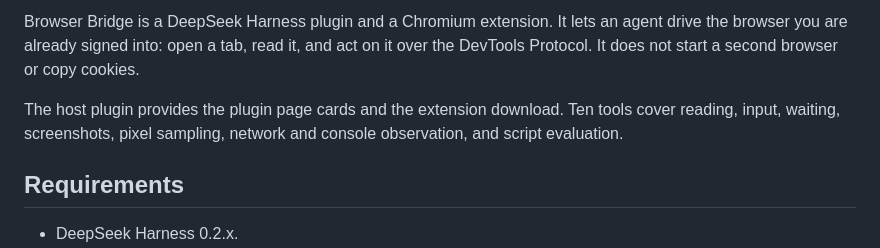
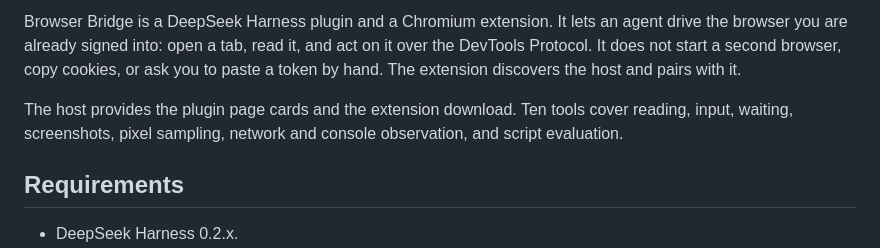
Before and after one commit to C4Hy0/dsh-browser-bridge, a Markdown page: README.md, the part around one of its changes. Rendered like a GitHub page.

```diff
--- a/README.md
+++ b/README.md
@@ -12,11 +8,12 @@
 Browser Bridge is a DeepSeek Harness plugin and a Chromium extension. It lets an
 agent drive the browser you are already signed into: open a tab, read it, and act
-on it over the DevTools Protocol. It does not start a second browser or copy
-cookies.
+on it over the DevTools Protocol. It does not start a second browser, copy
+cookies, or ask you to paste a token by hand. The extension discovers the host
+and pairs with it.
 
-The host plugin provides the plugin page cards and the extension download. Ten
-tools cover reading, input, waiting, screenshots, pixel sampling, network and
-console observation, and script evaluation.
+The host provides the plugin page cards and the extension download. Ten tools
+cover reading, input, waiting, screenshots, pixel sampling, network and console
+observation, and script evaluation.
 
 ## Requirements
 
```
Also changed, not shown: other parts of README.md (+99 -48 lines), CHANGELOG.md (+5 -2 lines), docs/RELEASING.md (+1 -1 lines), docs/images/plugin-page.png (added), 4 other files.
